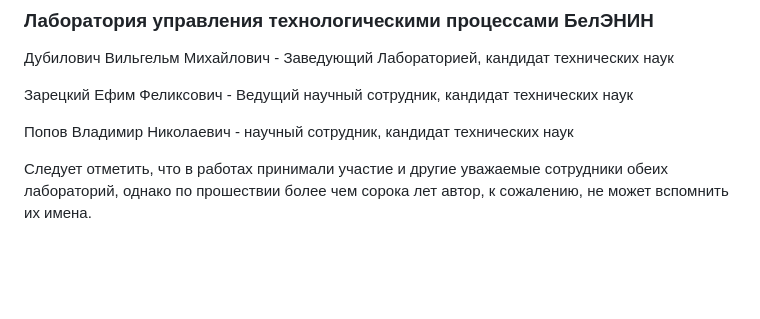
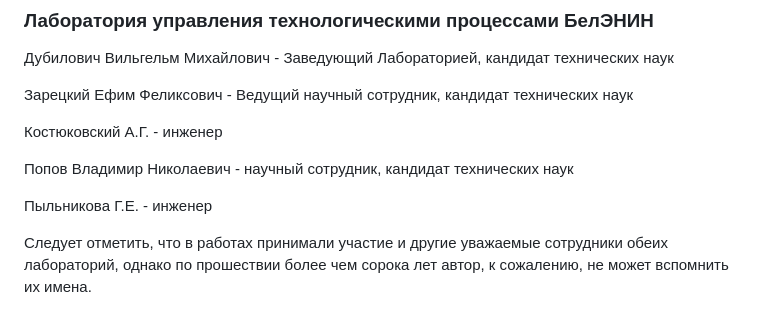
Before and after one commit to SolarWind1956/opencv-wasm-emscripten, a Markdown page: docs/history/70_algorithms.md, the part around the change. Drawn GitHub-style; blank space fills up the shorter version.

```diff
--- a/docs/history/70_algorithms.md
+++ b/docs/history/70_algorithms.md
@@ -25,7 +25,12 @@
 
 Зарецкий Ефим Феликсович - Ведущий научный сотрудник, кандидат технических наук
 
+Костюковский А.Г. - инженер
+
 Попов Владимир Николаевич - научный сотрудник, кандидат технических наук
+
+Пыльникова Г.Е. - инженер
+
 
 Следует отметить, что в работах принимали участие и другие уважаемые сотрудники обеих лабораторий,
 однако по прошествии более чем сорока лет автор, к сожалению, не может вспомнить их имена.
```
